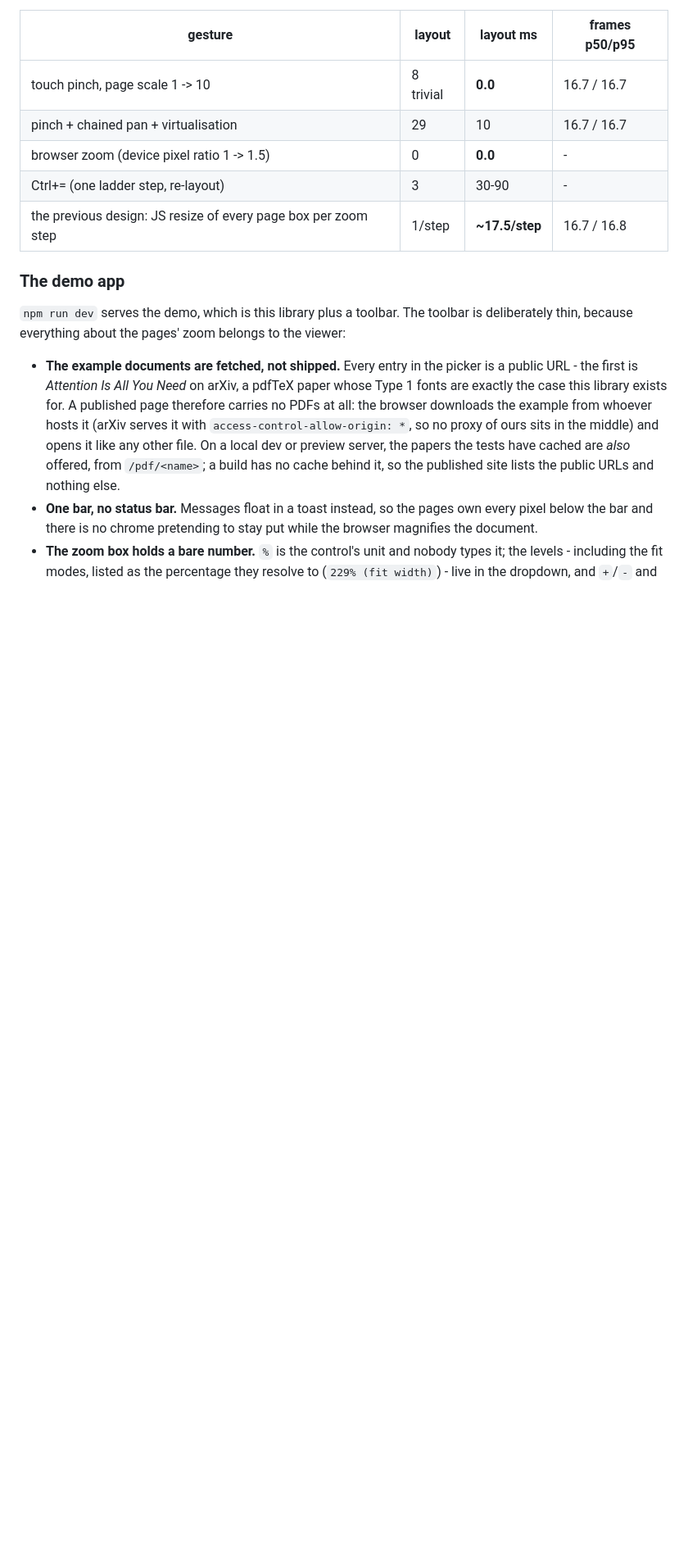
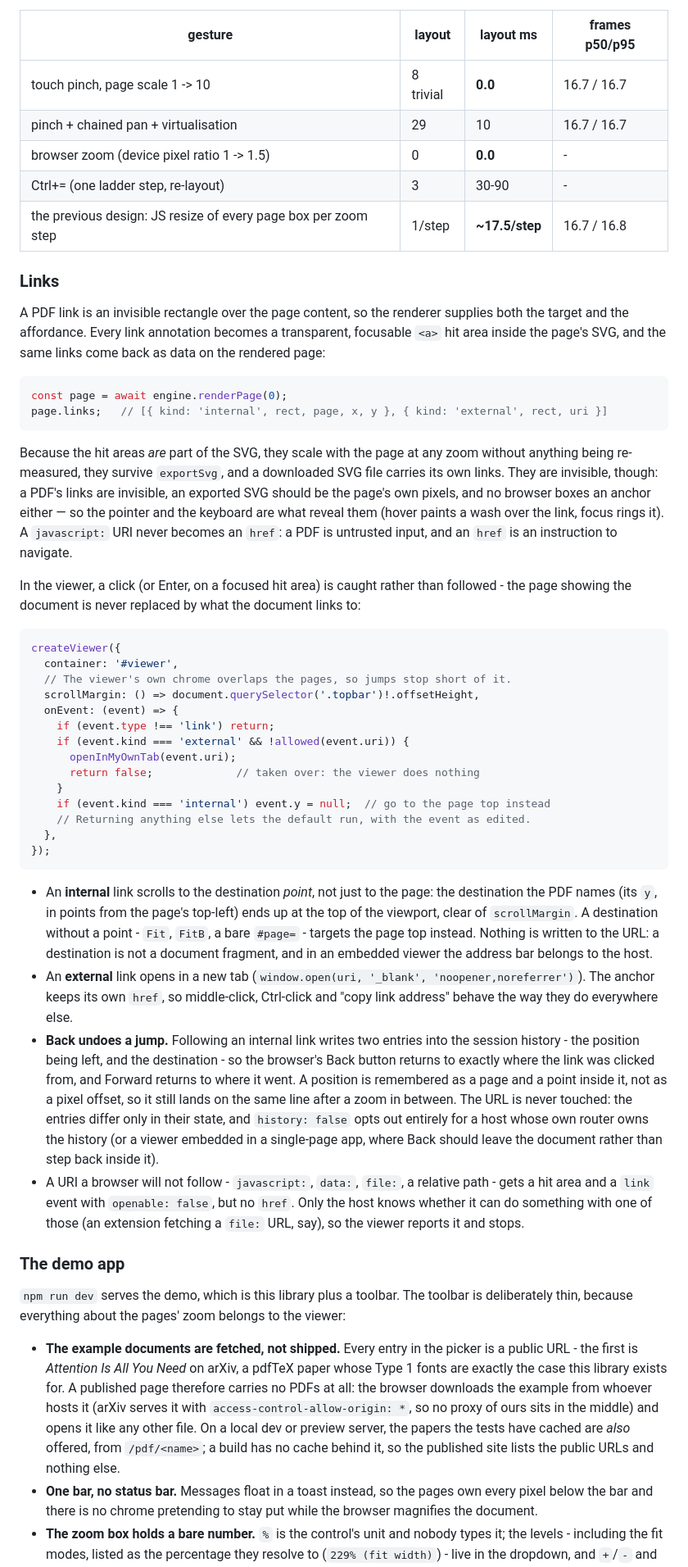
Before and after one commit to ZZYSonny/webPDF, a Markdown page: README.md, the part around one of its changes. Shown at 82% size. GitHub-like rendering; blank space fills up the shorter version.

````diff
--- a/README.md
+++ b/README.md
@@ -199,6 +205,70 @@ page rendered either side of the viewport):
 | Ctrl+= (one ladder step, re-layout) | 3 | 30-90 | - |
 | the previous design: JS resize of every page box per zoom step | 1/step | **~17.5/step** | 16.7 / 16.8 |
 
+### Links
+
+A PDF link is an invisible rectangle over the page content, so the renderer
+supplies both the target and the affordance. Every link annotation becomes a
+transparent, focusable `<a>` hit area inside the page's SVG, and the same links
+come back as data on the rendered page:
+
+```ts
+const page = await engine.renderPage(0);
+page.links;   // [{ kind: 'internal', rect, page, x, y }, { kind: 'external', rect, uri }]
+```
+
+Because the hit areas *are* part of the SVG, they scale with the page at any zoom
+without anything being re-measured, they survive `exportSvg`, and a downloaded
+SVG file carries its own links. They are invisible, though: a PDF's links are
+invisible, an exported SVG should be the page's own pixels, and no browser boxes
+an anchor either — so the pointer and the keyboard are what reveal them (hover
+paints a wash over the link, focus rings it). A `javascript:` URI never becomes
+an `href`: a PDF is untrusted input, and an `href` is an instruction to navigate.
+
+In the viewer, a click (or Enter, on a focused hit area) is caught rather than
+followed - the page showing the document is never replaced by what the document
+links to:
+
+```ts
+createViewer({
+  container: '#viewer',
+  // The viewer's own chrome overlaps the pages, so jumps stop short of it.
+  scrollMargin: () => document.querySelector('.topbar')!.offsetHeight,
+  onEvent: (event) => {
+    if (event.type !== 'link') return;
+    if (event.kind === 'external' && !allowed(event.uri)) {
+      openInMyOwnTab(event.uri);
+      return false;             // taken over: the viewer does nothing
+    }
+    if (event.kind === 'internal') event.y = null;  // go to the page top instead
+    // Returning anything else lets the default run, with the event as edited.
+  },
+});
+```
+
+* An **internal** link scrolls to the destination *point*, not just to the page:
+  the destination the PDF names (its `y`, in points from the page's top-left)
+  ends up at the top of the viewport, clear of `scrollMargin`. A destination
+  without a point - `Fit`, `FitB`, a bare `#page=` - targets the page top
+  instead. Nothing is written to the URL: a destination is not a document
+  fragment, and in an embedded viewer the address bar belongs to the host.
+* An **external** link opens in a new tab (`window.open(uri, '_blank',
+  'noopener,noreferrer')`). The anchor keeps its own `href`, so middle-click,
+  Ctrl-click and "copy link address" behave the way they do everywhere else.
+* **Back undoes a jump.** Following an internal link writes two entries into the
+  session history - the position being left, and the destination - so the
+  browser's Back button returns to exactly where the link was clicked from, and
+  Forward returns to where it went. A position is remembered as a page and a
+  point inside it, not as a pixel offset, so it still lands on the same line
+  after a zoom in between. The URL is never touched: the entries differ only in
+  their state, and `history: false` opts out entirely for a host whose own router
+  owns the history (or a viewer embedded in a single-page app, where Back should
+  leave the document rather than step back inside it).
+* A URI a browser will not follow - `javascript:`, `data:`, `file:`, a relative
+  path - gets a hit area and a `link` event with `openable: false`, but no
+  `href`. Only the host knows whether it can do something with one of those (an
+  extension fetching a `file:` URL, say), so the viewer reports it and stops.
+
 ### The demo app
 
 `npm run dev` serves the demo, which is this library plus a toolbar. The toolbar
````
Also changed, not shown: other parts of README.md (+29 -3 lines), docs/demo.png, 9 other files.
